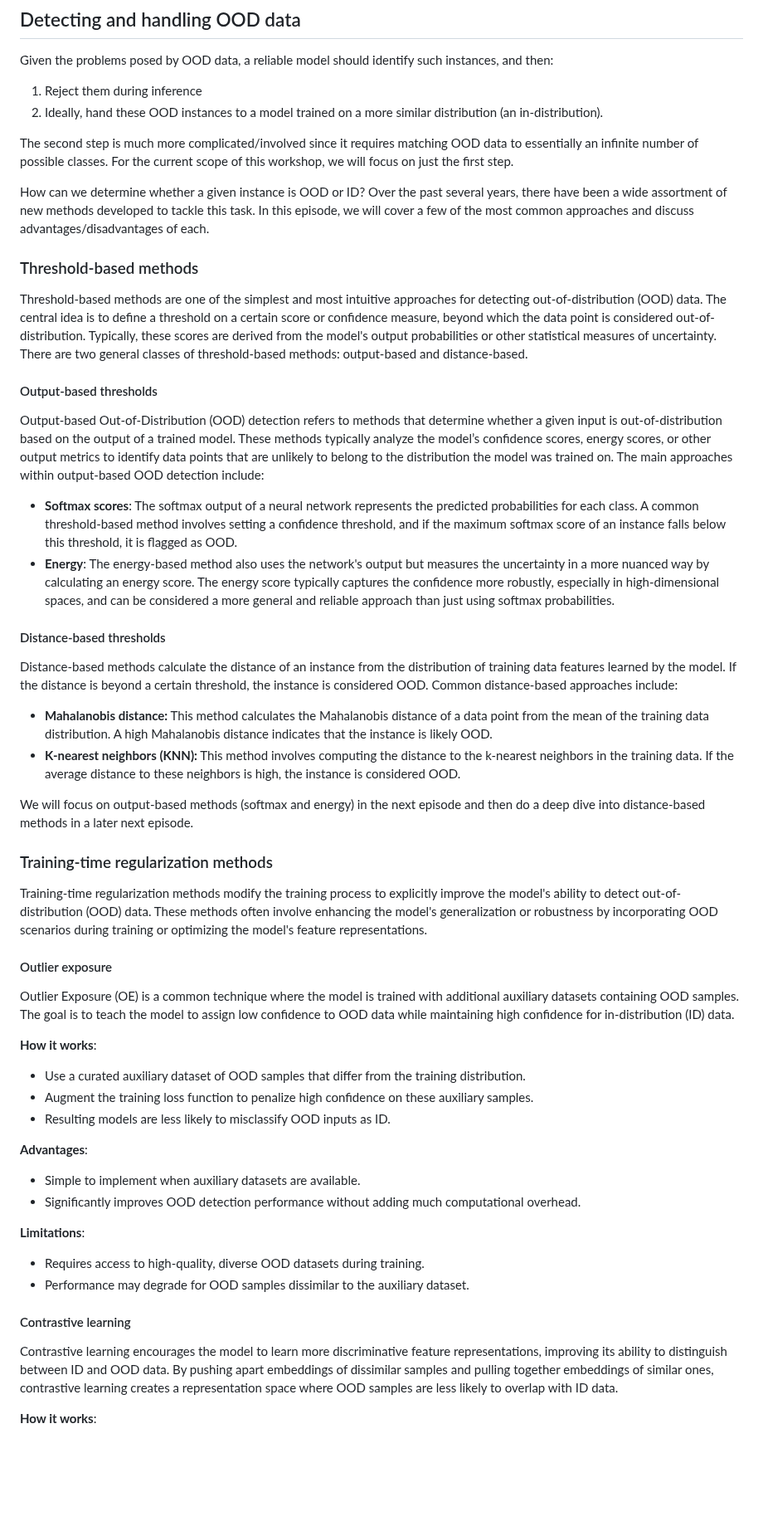
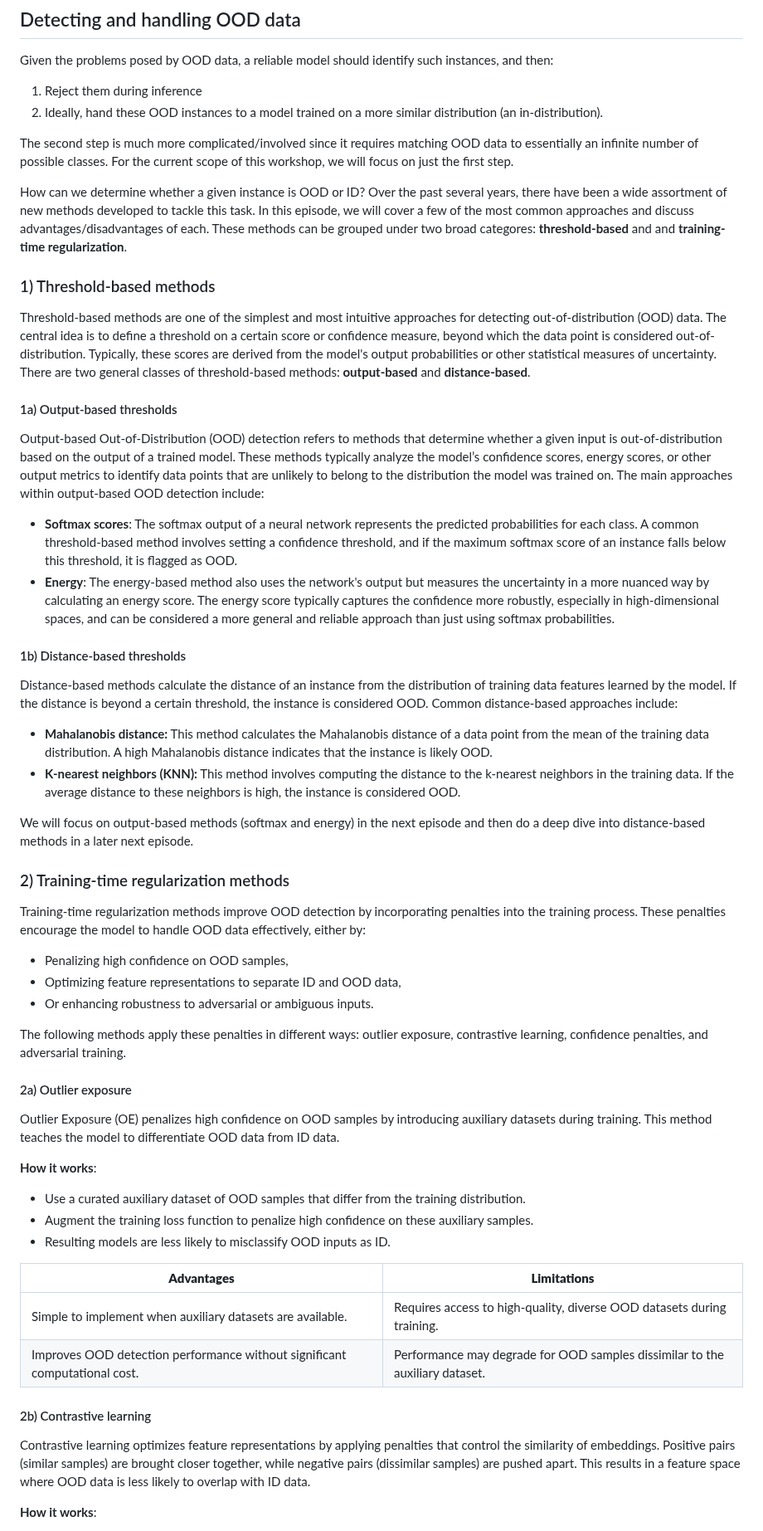
Before and after one commit to carpentries-incubator/fair-explainable-ml, a Markdown page: episodes/7a-OOD-detection-overview.md, the part around one of its changes. Shown at 83% size. Drawn GitHub-style; blank space fills up the shorter version.

```diff
--- a/episodes/7a-OOD-detection-overview.md
+++ b/episodes/7a-OOD-detection-overview.md
@@ -69,18 +69,18 @@ Given the problems posed by OOD data, a reliable model should identify such inst
 
 The second step is much more complicated/involved since it requires matching OOD data to essentially an infinite number of possible classes. For the current scope of this workshop, we will focus on just the first step.
 
-How can we determine whether a given instance is OOD or ID? Over the past several years, there have been a wide assortment of new methods developed to tackle this task. In this episode, we will cover a few of the most common approaches and discuss advantages/disadvantages of each.
+How can we determine whether a given instance is OOD or ID? Over the past several years, there have been a wide assortment of new methods developed to tackle this task. In this episode, we will cover a few of the most common approaches and discuss advantages/disadvantages of each. These methods can be grouped under two broad categores: **threshold-based** and and **training-time regularization**.
 
-### Threshold-based methods
-Threshold-based methods are one of the simplest and most intuitive approaches for detecting out-of-distribution (OOD) data. The central idea is to define a threshold on a certain score or confidence measure, beyond which the data point is considered out-of-distribution. Typically, these scores are derived from the model's output probabilities or other statistical measures of uncertainty. There are two general classes of threshold-based methods: output-based and distance-based.
+### 1) Threshold-based methods
+Threshold-based methods are one of the simplest and most intuitive approaches for detecting out-of-distribution (OOD) data. The central idea is to define a threshold on a certain score or confidence measure, beyond which the data point is considered out-of-distribution. Typically, these scores are derived from the model's output probabilities or other statistical measures of uncertainty. There are two general classes of threshold-based methods: **output-based** and **distance-based**.
 
-#### Output-based thresholds
+#### 1a) Output-based thresholds
 Output-based Out-of-Distribution (OOD) detection refers to methods that determine whether a given input is out-of-distribution based on the output of a trained model. These methods typically analyze the model’s confidence scores, energy scores, or other output metrics to identify data points that are unlikely to belong to the distribution the model was trained on. The main approaches within output-based OOD detection include:
 
 - **Softmax scores**: The softmax output of a neural network represents the predicted probabilities for each class. A common threshold-based method involves setting a confidence threshold, and if the maximum softmax score of an instance falls below this threshold, it is flagged as OOD.
 - **Energy**: The energy-based method also uses the network's output but measures the uncertainty in a more nuanced way by calculating an energy score. The energy score typically captures the confidence more robustly, especially in high-dimensional spaces, and can be considered a more general and reliable approach than just using softmax probabilities.
 
-#### Distance-based thresholds
+#### 1b) Distance-based thresholds
 Distance-based methods calculate the distance of an instance from the distribution of training data features learned by the model. If the distance is beyond a certain threshold, the instance is considered OOD. Common distance-based approaches include:
 
 - **Mahalanobis distance:** This method calculates the Mahalanobis distance of a data point from the mean of the training data distribution. A high Mahalanobis distance indicates that the instance is likely OOD.
@@ -88,11 +88,17 @@ Distance-based methods calculate the distance of an instance from the distributi
 
 We will focus on output-based methods (softmax and energy) in the next episode and then do a deep dive into distance-based methods in a later next episode.
 
-### Training-time regularization methods
-Training-time regularization methods modify the training process to explicitly improve the model's ability to detect out-of-distribution (OOD) data. These methods often involve enhancing the model's generalization or robustness by incorporating OOD scenarios during training or optimizing the model's feature representations.
+### 2) Training-time regularization methods
+Training-time regularization methods improve OOD detection by incorporating penalties into the training process. These penalties encourage the model to handle OOD data effectively, either by:
 
-#### Outlier exposure
-Outlier Exposure (OE) is a common technique where the model is trained with additional auxiliary datasets containing OOD samples. The goal is to teach the model to assign low confidence to OOD data while maintaining high confidence for in-distribution (ID) data.
+- Penalizing high confidence on OOD samples,
+- Optimizing feature representations to separate ID and OOD data,
+- Or enhancing robustness to adversarial or ambiguous inputs.
+
+The following methods apply these penalties in different ways: outlier exposure, contrastive learning, confidence penalties, and adversarial training.
+
+#### 2a) Outlier exposure
+Outlier Exposure (OE) penalizes high confidence on OOD samples by introducing auxiliary datasets during training. This method teaches the model to differentiate OOD data from ID data.
 
 **How it works**:
 
@@ -100,18 +106,13 @@ Outlier Exposure (OE) is a common technique where the model is trained with addi
 - Augment the training loss function to penalize high confidence on these auxiliary samples.
 - Resulting models are less likely to misclassify OOD inputs as ID.
 
-**Advantages**:
+| **Advantages**                     | **Limitations**                                                        |
+|------------------------------------|------------------------------------------------------------------------|
+| Simple to implement when auxiliary datasets are available. | Requires access to high-quality, diverse OOD datasets during training. |
+| Improves OOD detection performance without significant computational cost. | Performance may degrade for OOD samples dissimilar to the auxiliary dataset. |
 
-- Simple to implement when auxiliary datasets are available.
-- Significantly improves OOD detection performance without adding much computational overhead.
-
-**Limitations**:
-
-- Requires access to high-quality, diverse OOD datasets during training.
-- Performance may degrade for OOD samples dissimilar to the auxiliary dataset.
-
-#### Contrastive learning
-Contrastive learning encourages the model to learn more discriminative feature representations, improving its ability to distinguish between ID and OOD data. By pushing apart embeddings of dissimilar samples and pulling together embeddings of similar ones, contrastive learning creates a representation space where OOD samples are less likely to overlap with ID data.
+#### 2b) Contrastive learning
+Contrastive learning optimizes feature representations by applying penalties that control the similarity of embeddings. Positive pairs (similar samples) are brought closer together, while negative pairs (dissimilar samples) are pushed apart. This results in a feature space where OOD data is less likely to overlap with ID data.
 
 **How it works**:
 
```
Also changed, not shown: other parts of episodes/7a-OOD-detection-overview.md (+19 -22 lines).
